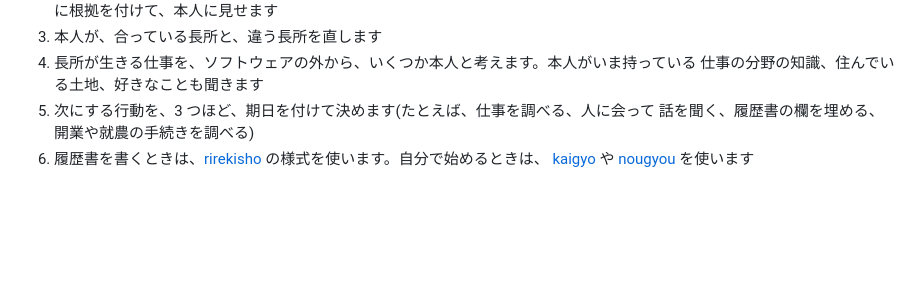
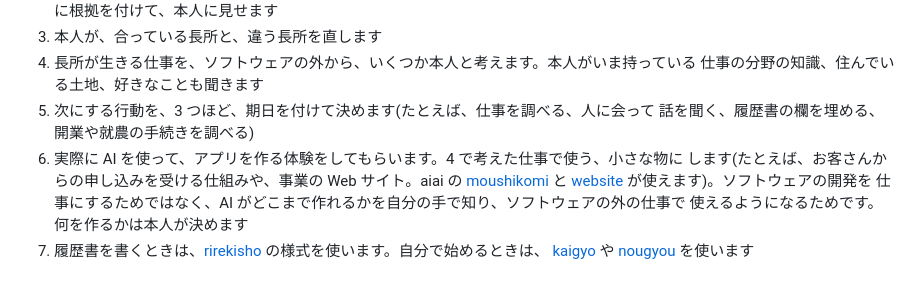
Before and after one commit to aiseed-dev/aiai, a Markdown page: tenshoku/SKILL.md, the part around the change. Rendered like a GitHub page; blank space fills up the shorter version.

Commit message:
Add a hands-on step: build a small app with AI after finding strengths
The app is for the work the person is heading to (requests, a web site),
so they learn first-hand what AI can build and use it outside software.

Co-Authored-By: Claude Opus 5.5 <noreply@anthropic.com>

```diff
--- a/tenshoku/SKILL.md
+++ b/tenshoku/SKILL.md
@@ -39,5 +39,10 @@ description: AI をよく使う人が転職を考えるときに、これまで
    仕事の分野の知識、住んでいる土地、好きなことも聞きます
 5. 次にする行動を、3 つほど、期日を付けて決めます(たとえば、仕事を調べる、人に会って
    話を聞く、履歴書の欄を埋める、開業や就農の手続きを調べる)
-6. 履歴書を書くときは、[rirekisho](../rirekisho/) の様式を使います。自分で始めるときは、
+6. 実際に AI を使って、アプリを作る体験をしてもらいます。4 で考えた仕事で使う、小さな物に
+   します(たとえば、お客さんからの申し込みを受ける仕組みや、事業の Web サイト。aiai の
+   [moushikomi](../moushikomi/) と [website](../website/) が使えます)。ソフトウェアの開発を
+   仕事にするためではなく、AI がどこまで作れるかを自分の手で知り、ソフトウェアの外の仕事で
+   使えるようになるためです。何を作るかは本人が決めます
+7. 履歴書を書くときは、[rirekisho](../rirekisho/) の様式を使います。自分で始めるときは、
    [kaigyo](../kaigyo/) や [nougyou](../nougyou/) を使います
```
Also changed, not shown: README.md (+1 -0 lines).
